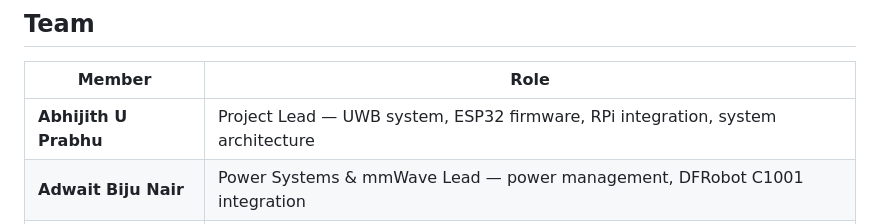
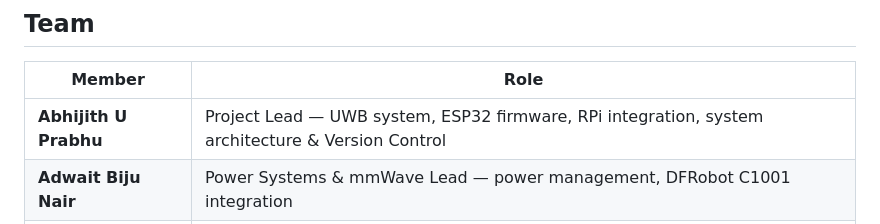
Before and after one commit to Abhijithuprabhu/NightWatch, a Markdown page: README.md, the part around the change. Drawn GitHub-style.

Commit message:
Update team member roles in README

```diff
--- a/README.md
+++ b/README.md
@@ -250,7 +250,7 @@ See [`docs/DEPLOY.md`](docs/DEPLOY.md) for full deployment reference including s
 
 | Member | Role |
 |---|---|
-| **Abhijith U Prabhu** | Project Lead — UWB system, ESP32 firmware, RPi integration, system architecture |
+| **Abhijith U Prabhu** | Project Lead — UWB system, ESP32 firmware, RPi integration, system architecture & Version Control |
 | **Adwait Biju Nair** | Power Systems & mmWave Lead — power management, DFRobot C1001 integration |
 | **Sharon Joe Shaji** | Dashboard, Documentation & Version Control |
 | **Ann Maria Francis** | Sensor integration support, testing |
```
